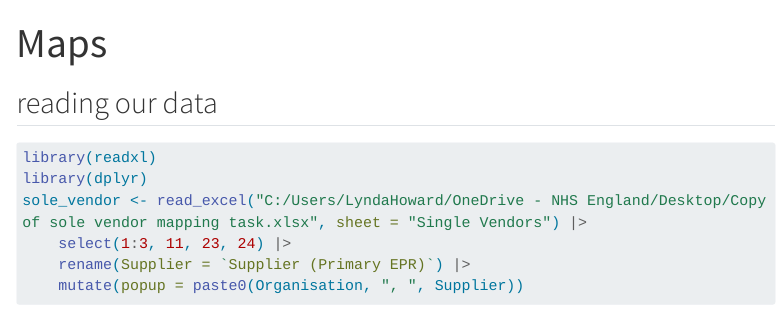
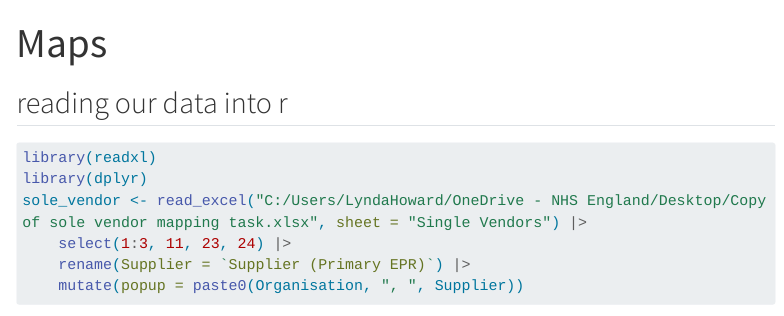
Before and after one commit to LynHUK/training, a Quarto document (maps1.qmd): the page in a window 1100 px wide, from its top. Rendered offline with R 4.5, knitr and Pandoc in place of Quarto, with nearby package versions; some code elsewhere in the file could not run offline; menus at the side of the page are left out; long lines of code are wrapped.

Commit message:
change for demonstration

````diff
--- a/maps1.qmd
+++ b/maps1.qmd
@@ -10,7 +10,7 @@ execute:
   warning: false
 ---
 
-## reading our data
+## reading our data into r
 
 ```{r}
 library(readxl)
````
